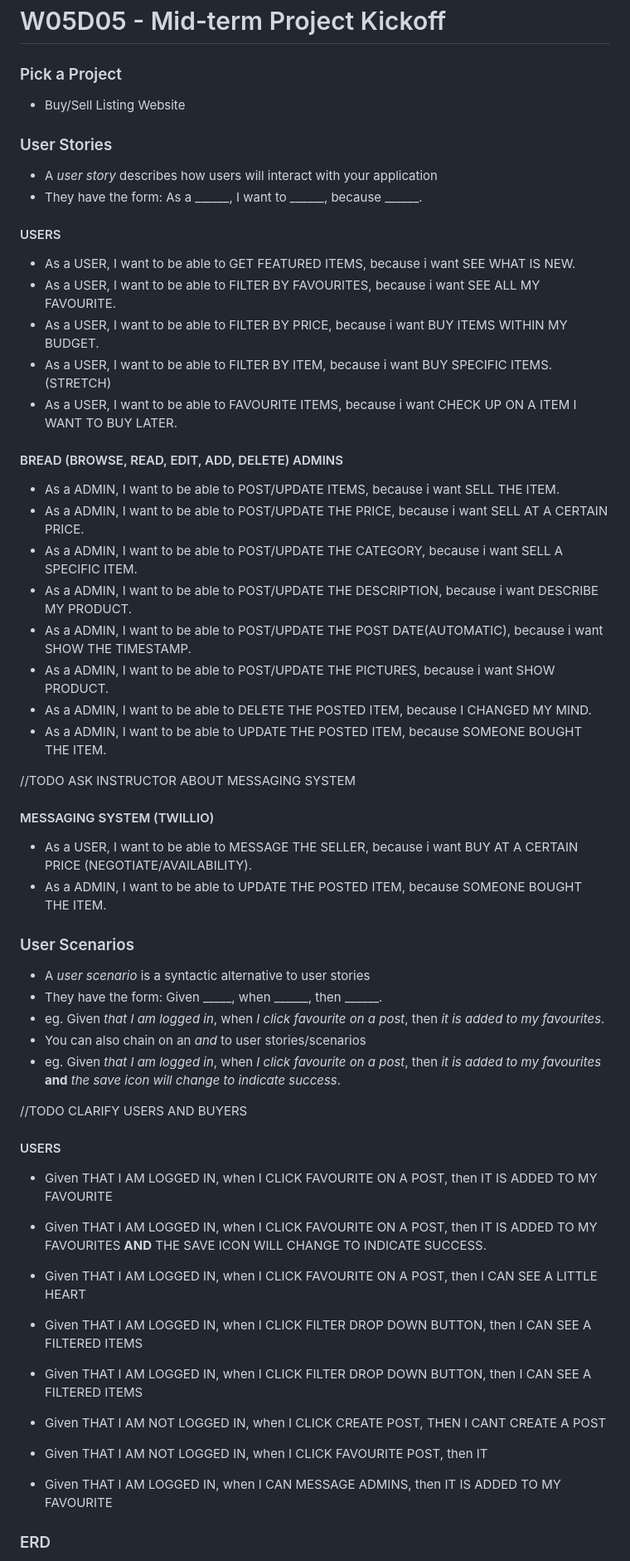
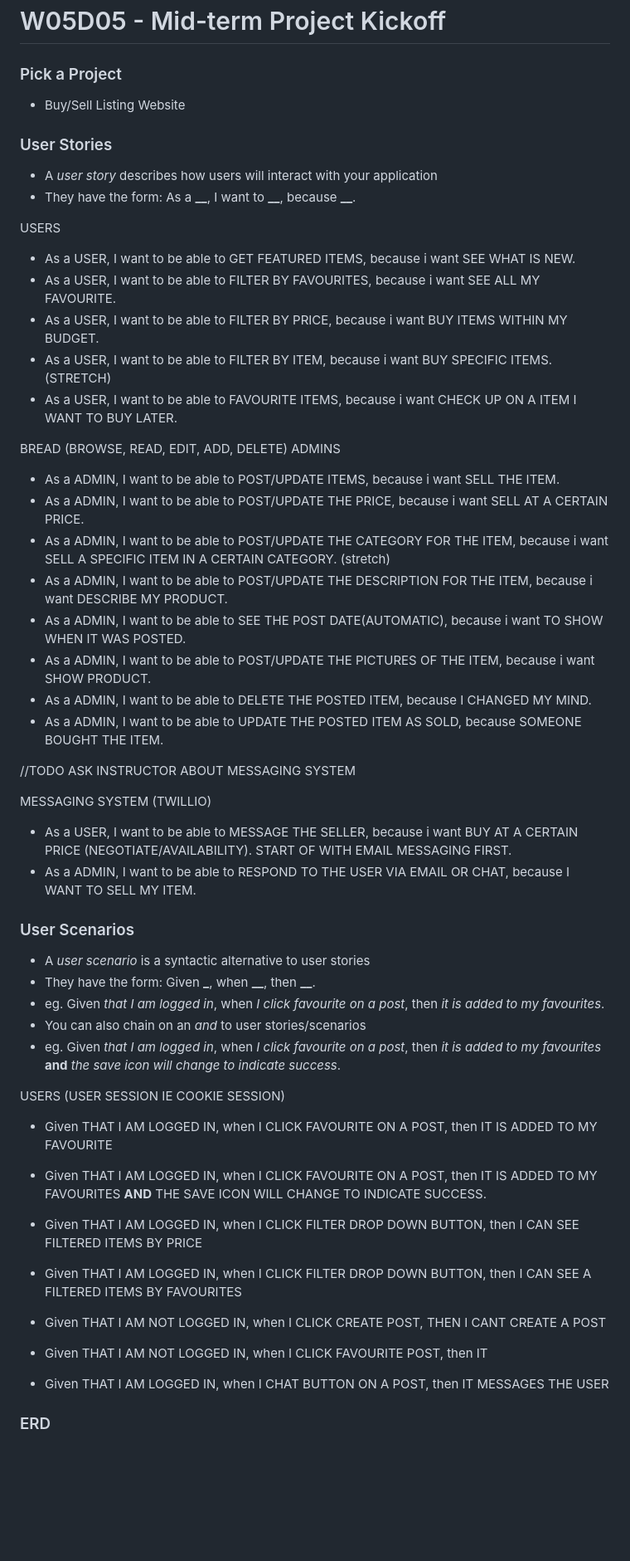
Before and after one commit to tonywchow/Buy-Sell-Website, a Markdown page: Project-Plan.md, the part around one of its changes. Shown at 83% size. Rendered like a GitHub page; blank space fills up the shorter version.

Commit message:
Plan routes

```diff
--- a/Project-Plan.md
+++ b/Project-Plan.md
@@ -1,60 +1,60 @@
 # W05D05 - Mid-term Project Kickoff
 
 ### Pick a Project
+
 - Buy/Sell Listing Website
 
+### User Stories
 
-### User Stories
 - A _user story_ describes how users will interact with your application
-- They have the form: As a ______, I want to ______, because ______.
+- They have the form: As a **\_\_**, I want to **\_\_**, because **\_\_**.
 <!-- - eg. As a _user_, I want to _be able to save posts_, because _I want to review them later_.
-- User stories can also be negated: As a _____, I shouldn't be able to ______, because _____.
+- User stories can also be negated: As a **\_**, I shouldn't be able to **\_\_**, because **\_**.
 - eg. As a _user_, I shouldn't be able to _edit other users posts_, because _I don't own those posts_. -->
 
-#### USERS
+USERS
+
 - As a USER, I want to be able to GET FEATURED ITEMS, because i want SEE WHAT IS NEW.
 - As a USER, I want to be able to FILTER BY FAVOURITES, because i want SEE ALL MY FAVOURITE.
 - As a USER, I want to be able to FILTER BY PRICE, because i want BUY ITEMS WITHIN MY BUDGET.
 - As a USER, I want to be able to FILTER BY ITEM, because i want BUY SPECIFIC ITEMS. (STRETCH)
 - As a USER, I want to be able to FAVOURITE ITEMS, because i want CHECK UP ON A ITEM I WANT TO BUY LATER.
 
-#### BREAD (BROWSE, READ, EDIT, ADD, DELETE) ADMINS
+BREAD (BROWSE, READ, EDIT, ADD, DELETE) ADMINS
+
 - As a ADMIN, I want to be able to POST/UPDATE ITEMS, because i want SELL THE ITEM.
 - As a ADMIN, I want to be able to POST/UPDATE THE PRICE, because i want SELL AT A CERTAIN PRICE.
-- As a ADMIN, I want to be able to POST/UPDATE THE CATEGORY, because i want SELL A SPECIFIC ITEM.
-- As a ADMIN, I want to be able to POST/UPDATE THE DESCRIPTION, because i want DESCRIBE MY PRODUCT.
-- As a ADMIN, I want to be able to POST/UPDATE THE POST DATE(AUTOMATIC), because i want SHOW THE TIMESTAMP.
-- As a ADMIN, I want to be able to POST/UPDATE THE PICTURES, because i want SHOW PRODUCT.
+- As a ADMIN, I want to be able to POST/UPDATE THE CATEGORY FOR THE ITEM, because i want SELL A SPECIFIC ITEM IN A CERTAIN CATEGORY. (stretch)
+- As a ADMIN, I want to be able to POST/UPDATE THE DESCRIPTION FOR THE ITEM, because i want DESCRIBE MY PRODUCT.
+- As a ADMIN, I want to be able to SEE THE POST DATE(AUTOMATIC), because i want TO SHOW WHEN IT WAS POSTED.
+- As a ADMIN, I want to be able to POST/UPDATE THE PICTURES OF THE ITEM, because i want SHOW PRODUCT.
 - As a ADMIN, I want to be able to DELETE THE POSTED ITEM, because I CHANGED MY MIND.
-- As a ADMIN, I want to be able to UPDATE THE POSTED ITEM, because SOMEONE BOUGHT THE ITEM.
+- As a ADMIN, I want to be able to UPDATE THE POSTED ITEM AS SOLD, because SOMEONE BOUGHT THE ITEM.
 
 //TODO ASK INSTRUCTOR ABOUT MESSAGING SYSTEM
-#### MESSAGING SYSTEM (TWILLIO)
-- As a USER, I want to be able to MESSAGE THE SELLER, because i want BUY AT A CERTAIN PRICE (NEGOTIATE/AVAILABILITY).
-- As a ADMIN, I want to be able to UPDATE THE POSTED ITEM, because SOMEONE BOUGHT THE ITEM.
+
+MESSAGING SYSTEM (TWILLIO)
+
+- As a USER, I want to be able to MESSAGE THE SELLER, because i want BUY AT A CERTAIN PRICE (NEGOTIATE/AVAILABILITY). START OF WITH EMAIL MESSAGING FIRST.
+- As a ADMIN, I want to be able to RESPOND TO THE USER VIA EMAIL OR CHAT, because I WANT TO SELL MY ITEM.
 
 ### User Scenarios
+
 - A _user scenario_ is a syntactic alternative to user stories
-- They have the form: Given _____, when ______, then ______.
+- They have the form: Given **\_**, when **\_\_**, then **\_\_**.
 - eg. Given _that I am logged in_, when _I click favourite on a post_, then _it is added to my favourites_.
 - You can also chain on an _and_ to user stories/scenarios
 - eg. Given _that I am logged in_, when _I click favourite on a post_, then _it is added to my favourites_ **and** _the save icon will change to indicate success_.
 
+USERS (USER SESSION IE COOKIE SESSION)
 
-//TODO CLARIFY USERS AND BUYERS
-#### USERS
 - Given THAT I AM LOGGED IN, when I CLICK FAVOURITE ON A POST, then IT IS ADDED TO MY FAVOURITE
 - Given THAT I AM LOGGED IN, when I CLICK FAVOURITE ON A POST, then IT IS ADDED TO MY FAVOURITES **AND** THE SAVE ICON WILL CHANGE TO INDICATE SUCCESS.
-- Given THAT I AM LOGGED IN, when I CLICK FAVOURITE ON A POST, then I CAN SEE A LITTLE HEART
-- Given THAT I AM LOGGED IN, when I CLICK FILTER DROP DOWN BUTTON, then I CAN SEE A FILTERED ITEMS
-- Given THAT I AM LOGGED IN, when I CLICK FILTER DROP DOWN BUTTON, then I CAN SEE A FILTERED ITEMS
+- Given THAT I AM LOGGED IN, when I CLICK FILTER DROP DOWN BUTTON, then I CAN SEE FILTERED ITEMS BY PRICE
+- Given THAT I AM LOGGED IN, when I CLICK FILTER DROP DOWN BUTTON, then I CAN SEE A FILTERED ITEMS BY FAVOURITES
 - Given THAT I AM NOT LOGGED IN, when I CLICK CREATE POST, THEN I CANT CREATE A POST
 - Given THAT I AM NOT LOGGED IN, when I CLICK FAVOURITE POST, then IT
 
-
-
-- Given THAT I AM LOGGED IN, when I CAN MESSAGE ADMINS, then IT IS ADDED TO MY FAVOURITE
-
-
+- Given THAT I AM LOGGED IN, when I CHAT BUTTON ON A POST, then IT MESSAGES THE USER
 
 ### ERD
```
Also changed, not shown: other parts of Project-Plan.md (+40 -5 lines).
